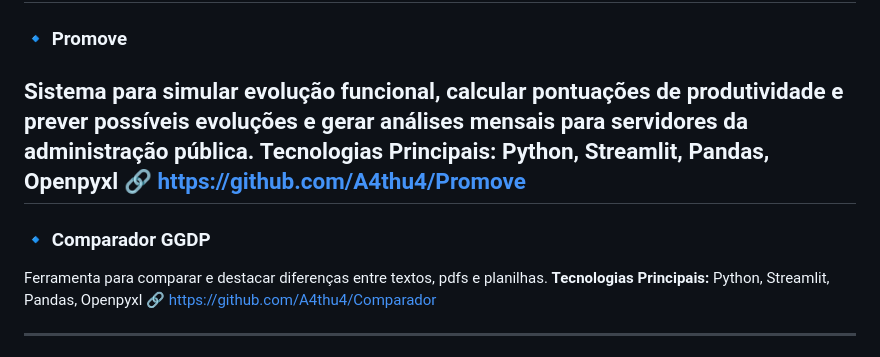
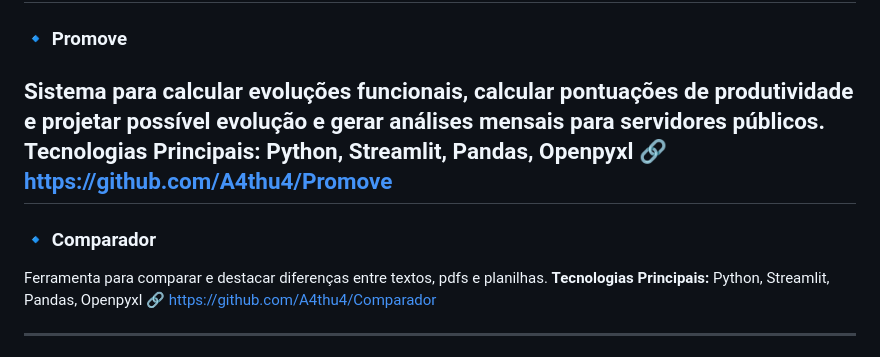
Before and after one commit to A4thu4/A4thu4, a Markdown page: README.md, the part around the change printed below. Rendered like a GitHub page.

```diff
--- a/README.md
+++ b/README.md
@@ -43,12 +43,12 @@ Atualmente, trabalho na **Gerência de Normas e Critérios de Produtividade (SEA
 ## 📌 Projetos em Destaque
 
 ### 🔹 **Promove**
-Sistema para simular evolução funcional, calcular pontuações de produtividade e prever possíveis evoluções e gerar análises mensais para servidores da administração pública.
+Sistema para **calcular evoluções funcionais**, calcular pontuações de produtividade e projetar possível evolução e gerar análises mensais para servidores públicos.
 **Tecnologias Principais:** Python, Streamlit, Pandas, Openpyxl
 🔗 https://github.com/A4thu4/Promove
 ---
 
-### 🔹 **Comparador GGDP**
+### 🔹 **Comparador**
 Ferramenta para comparar e destacar diferenças entre textos, pdfs e planilhas.
 **Tecnologias Principais:** Python, Streamlit, Pandas, Openpyxl
 🔗 https://github.com/A4thu4/Comparador
```
Also changed, not shown: other parts of README.md (+6 -0 lines).
